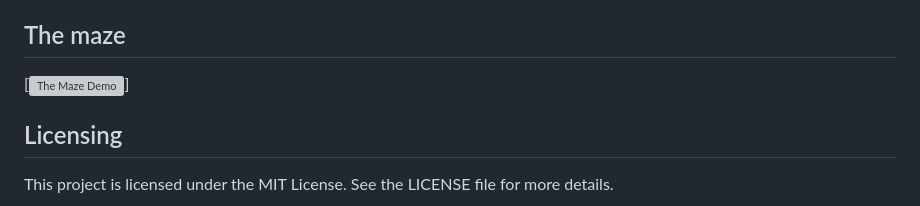
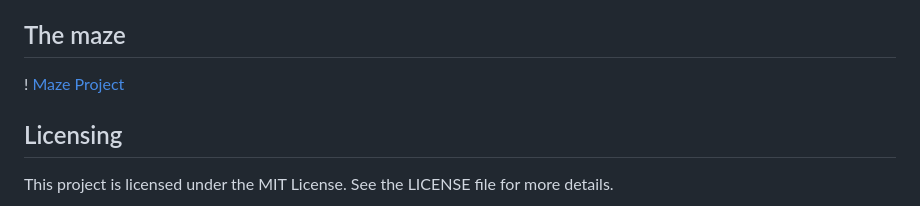
Before and after one commit to edwardsila/The_maze_project, a Markdown page: README.md, the part around the change. Drawn GitHub-style; grey boxes are pictures that could not be loaded.

```diff
--- a/README.md
+++ b/README.md
@@ -96,7 +96,7 @@ Contributions are welcome! If you have ideas for improvements or new features, p
 - [simple shell](https://github.com/edwardsila/simple_shell.git)
 
 ## The maze
-[![The Maze Demo](https://imgur.com/deyqDpL)]
+! [Maze Project](https://i.imgur.com/deyqDpL.png)
 
 ## Licensing
 This project is licensed under the MIT License. See the LICENSE file for more details.
```
